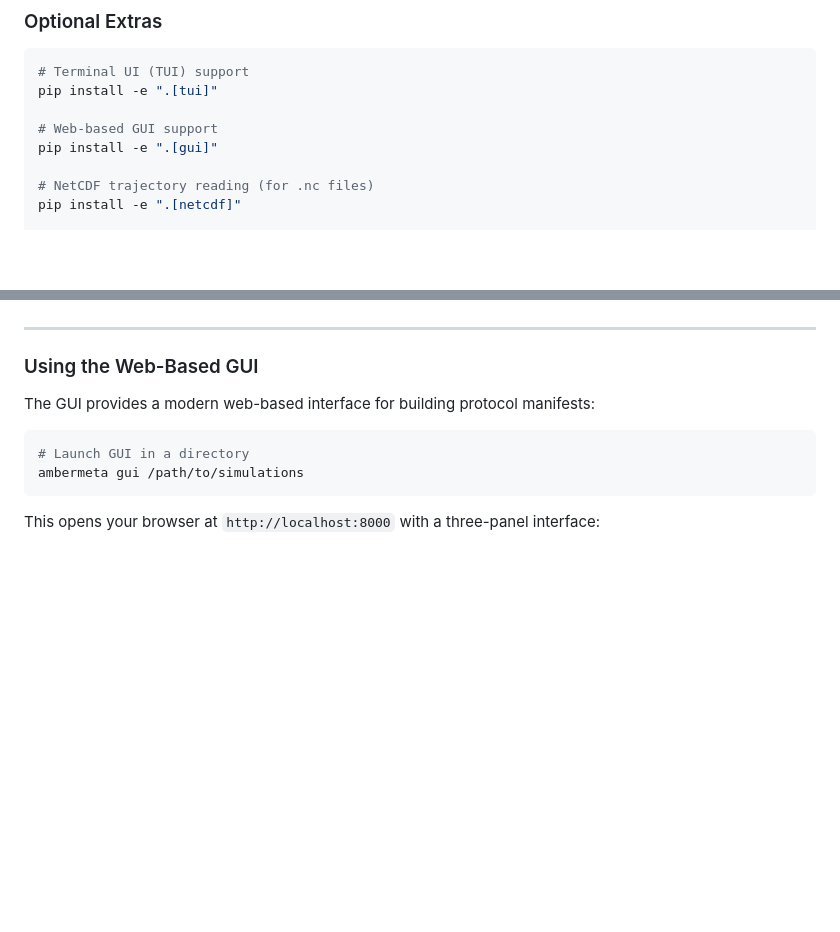
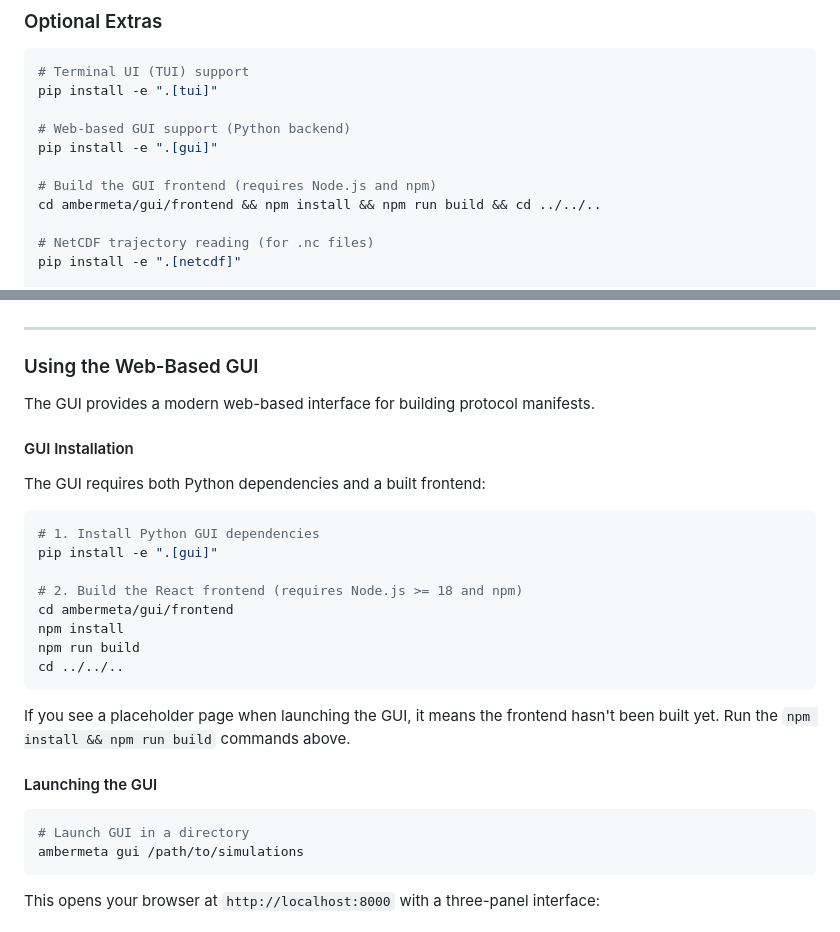
Before and after one commit to MicheleBonus/ambermeta, a Markdown page: README.md, 2 parts joined by grey strips. Rendered like a GitHub page; blank space fills up the shorter version.

Commit message:
Add GUI frontend build instructions to README
Document the npm install and build steps required for the web-based GUI
frontend. Users who see a placeholder page need to build the React
frontend to access the full GUI functionality including right-click
context menus.

https://claude.ai/code/session_01GsMuZqsLz8jz211gdHgk7W

````diff
--- a/README.md
+++ b/README.md
@@ -57,8 +57,11 @@ pip install .
 # Terminal UI (TUI) support
 pip install -e ".[tui]"
 
-# Web-based GUI support
+# Web-based GUI support (Python backend)
 pip install -e ".[gui]"
+
+# Build the GUI frontend (requires Node.js and npm)
+cd ambermeta/gui/frontend && npm install && npm run build && cd ../../..
 
 # NetCDF trajectory reading (for .nc files)
 pip install -e ".[netcdf]"
@@ -438,7 +441,26 @@ Export your manifest to:
 
 ### Using the Web-Based GUI
 
-The GUI provides a modern web-based interface for building protocol manifests:
+The GUI provides a modern web-based interface for building protocol manifests.
+
+#### GUI Installation
+
+The GUI requires both Python dependencies and a built frontend:
+
+```bash
+# 1. Install Python GUI dependencies
+pip install -e ".[gui]"
+
+# 2. Build the React frontend (requires Node.js >= 18 and npm)
+cd ambermeta/gui/frontend
+npm install
+npm run build
+cd ../../..
+```
+
+If you see a placeholder page when launching the GUI, it means the frontend hasn't been built yet. Run the `npm install && npm run build` commands above.
+
+#### Launching the GUI
 
 ```bash
 # Launch GUI in a directory
````
